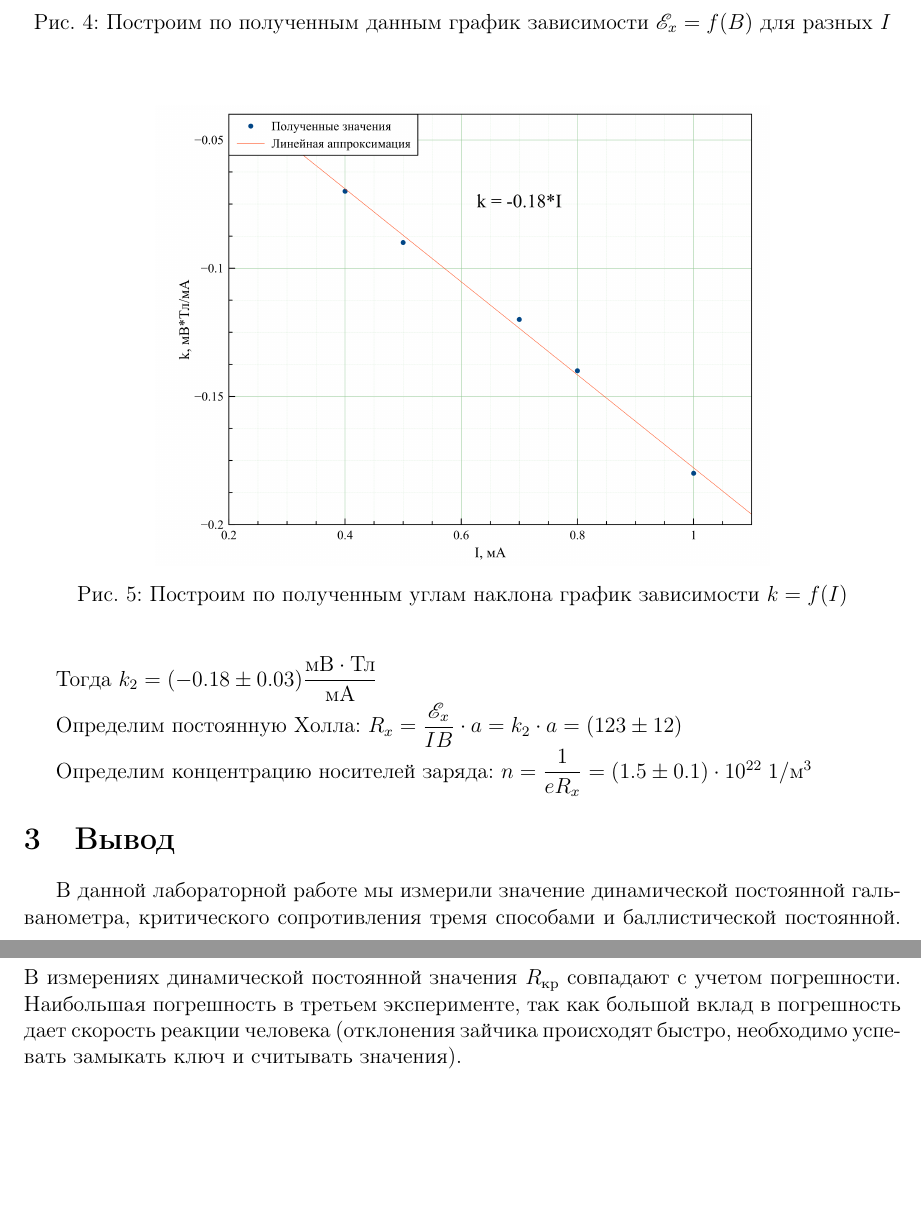
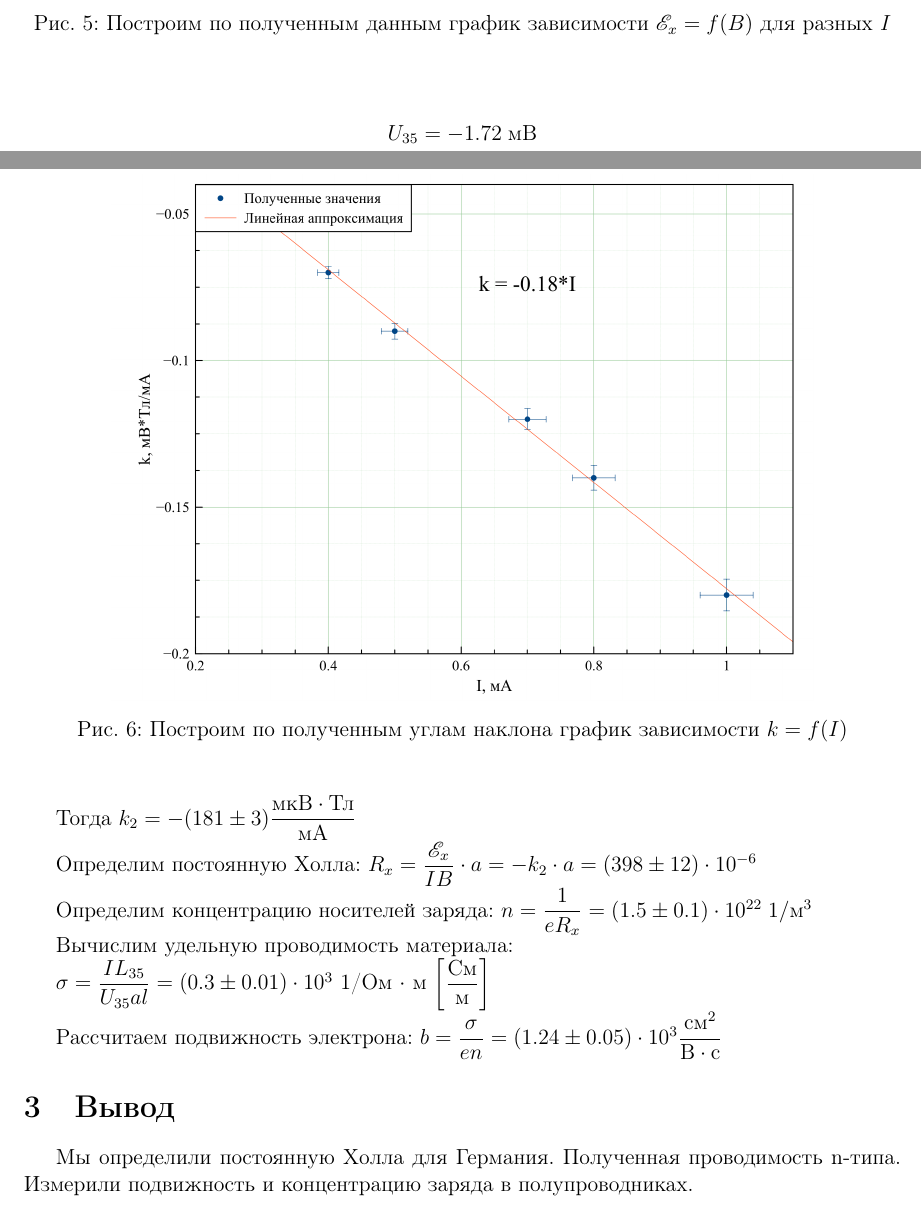
Before and after one commit to citizen-seven/genphys3-labs, a LaTeX document (3.3.4/Labaratory No. 3.3.4.tex): two parts of pages 5 and 6 of 6, joined at a grey line, cut so that both start at the same text, the shorter picture padded with empty space. Compiled offline with pdfLaTeX.

Commit message:
3.3.4: Hall effect done!
done

```diff
--- a/3.3.4/Labaratory No. 3.3.4.tex
+++ b/3.3.4/Labaratory No. 3.3.4.tex
@@ -200,29 +203,35 @@ $$\sigma_I = x \text{ А} \; \sigma_\Phi = \text{ мВб} \; \sigma_B = \text{Т
 
 	\begin {figure}[H]
 		\begin{center}
-			\includegraphics[width = 0.7 \textwidth]{Graph}
+			\includegraphics[width = 0.9 \textwidth]{Graph}
 			\caption{Построим по полученным данным график зависимости $\mathscr{E}_x = f(B)$ для разных $I$}
 		\end{center}
 	\end {figure}
 
+$$U_{35} = -1.72 \;\text{мВ}$$
 
 	\begin {figure}[H]
 		\begin{center}
-		\includegraphics[width = 0.7 \textwidth]{Angle}
+		\includegraphics[width = 0.8 \textwidth]{Angle}
 			\caption{Построим по полученным углам наклона график зависимости $k = f(I)$}
 		\end{center}
 	\end {figure}
 
-Тогда  $k_2	 = (-0.18 \pm 0.03) \dfrac{\text{мВ} \cdot \text{Тл}}{\text{мА}}$
+Тогда  $k_2	 = -(181 \pm 3) \dfrac{\text{мкВ} \cdot \text{Тл}}{\text{мА}}$
 
-Определим постоянную Холла: $R_x = \dfrac{\mathscr{E}_x}{IB} \cdot a = k_2 \cdot a = (123 \pm 12) \; \text{}$
+Определим постоянную Холла: $R_x = \dfrac{\mathscr{E}_x}{IB} \cdot a = - k_2 \cdot a = (398 \pm 12) \cdot 10^{-6}\; \text{}$
 
 Определим концентрацию носителей заряда: $n = \dfrac{1}{eR_x} = (1.5 \pm 0.1) \cdot 10^{22} \; 1/\text{м}^3$
 
+Вычислим удельную проводимость материала:
 
+$\sigma = \dfrac{I L_{35}}{U_{35} al} = (0.3 \pm 0.01) \cdot 10^3 $ 1/Ом $\cdot$ м  $\left[ \dfrac{\text{См}}{\text{м}} \right]$
+
+Рассчитаем подвижность электрона:
+$b = \dfrac{\sigma}{en} = (1.24 \pm 0.05) \cdot 10^3 \dfrac{\text{см}^2}{\text{В} \cdot \text{с}}$
 
 \section{Вывод}
 
-В данной лабораторной работе мы измерили значение динамической постоянной гальванометра, критического сопротивления тремя способами и баллистической постоянной. В измерениях динамической постоянной значения $R_\text{кр}$ совпадают с учетом погрешности. Наибольшая погрешность в третьем эксперименте, так как большой вклад в погрешность дает скорость реакции человека (отклонения зайчика происходят быстро, необходимо успевать замыкать ключ и считывать значения).
+Мы определили постоянную Холла для Германия. Полученная проводимость n-типа. Измерили подвижность и концентрацию заряда в полупроводниках.
 
 \end{document}
```
Also changed, not shown: 3.3.4/Angle.png, 3.3.4/Equation.png, 3.3.4/Graph.png, 3.3.4/Labaratory No. 3.3.4.pdf, 3.3.4/Labaratory No. 3.3.4.tex (19 more changed lines).
